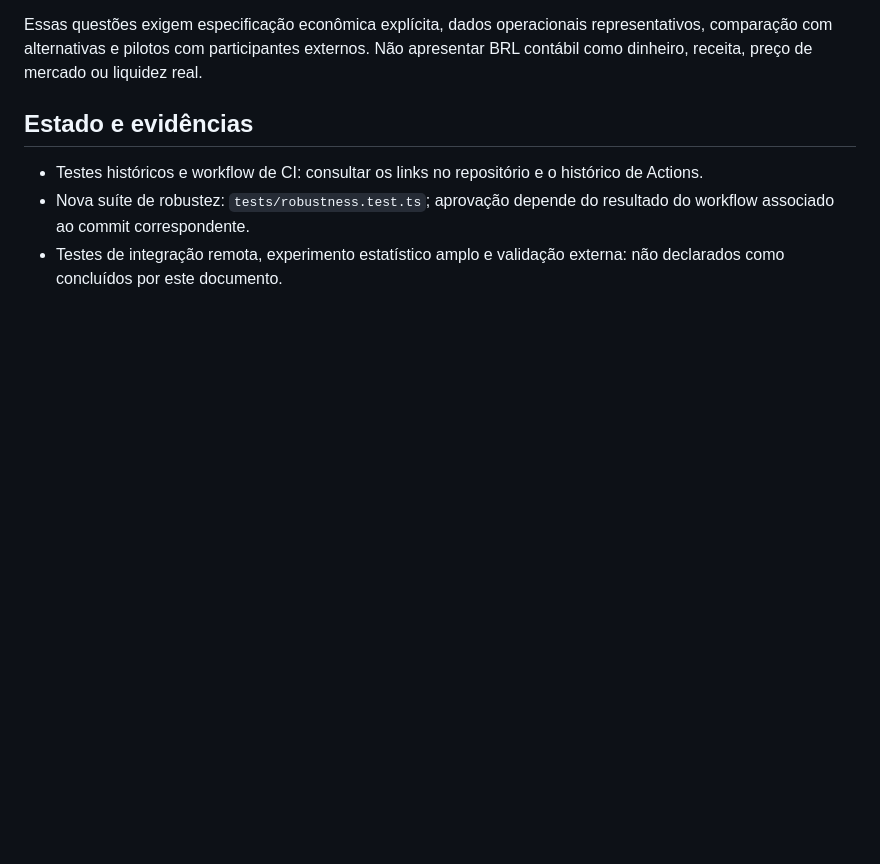
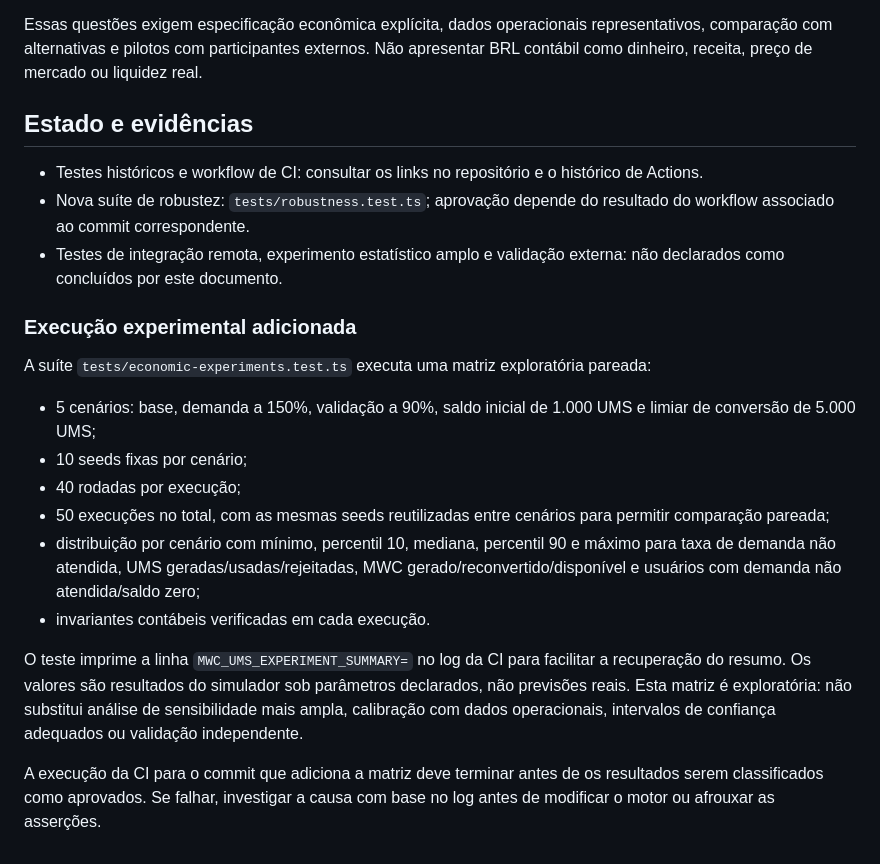
Before and after one commit to meshwave65/mwc-ums-sim, a Markdown page: docs/VALIDACAO_ROBUSTEZ.md, the part around the change. Rendered like a GitHub page; blank space fills up the shorter version.

Commit message:
docs: document reproducible economic experiment matrix

```diff
--- a/docs/VALIDACAO_ROBUSTEZ.md
+++ b/docs/VALIDACAO_ROBUSTEZ.md
@@ -66,3 +66,18 @@ Essas questões exigem especificação econômica explícita, dados operacionais
 - Testes históricos e workflow de CI: consultar os links no repositório e o histórico de Actions.
 - Nova suíte de robustez: `tests/robustness.test.ts`; aprovação depende do resultado do workflow associado ao commit correspondente.
 - Testes de integração remota, experimento estatístico amplo e validação externa: não declarados como concluídos por este documento.
+
+
+### Execução experimental adicionada
+
+A suíte `tests/economic-experiments.test.ts` executa uma matriz exploratória pareada:
+- 5 cenários: base, demanda a 150%, validação a 90%, saldo inicial de 1.000 UMS e limiar de conversão de 5.000 UMS;
+- 10 seeds fixas por cenário;
+- 40 rodadas por execução;
+- 50 execuções no total, com as mesmas seeds reutilizadas entre cenários para permitir comparação pareada;
+- distribuição por cenário com mínimo, percentil 10, mediana, percentil 90 e máximo para taxa de demanda não atendida, UMS geradas/usadas/rejeitadas, MWC gerado/reconvertido/disponível e usuários com demanda não atendida/saldo zero;
+- invariantes contábeis verificadas em cada execução.
+
+O teste imprime a linha `MWC_UMS_EXPERIMENT_SUMMARY=` no log da CI para facilitar a recuperação do resumo. Os valores são resultados do simulador sob parâmetros declarados, não previsões reais. Esta matriz é exploratória: não substitui análise de sensibilidade mais ampla, calibração com dados operacionais, intervalos de confiança adequados ou validação independente.
+
+A execução da CI para o commit que adiciona a matriz deve terminar antes de os resultados serem classificados como aprovados. Se falhar, investigar a causa com base no log antes de modificar o motor ou afrouxar as asserções.
```
